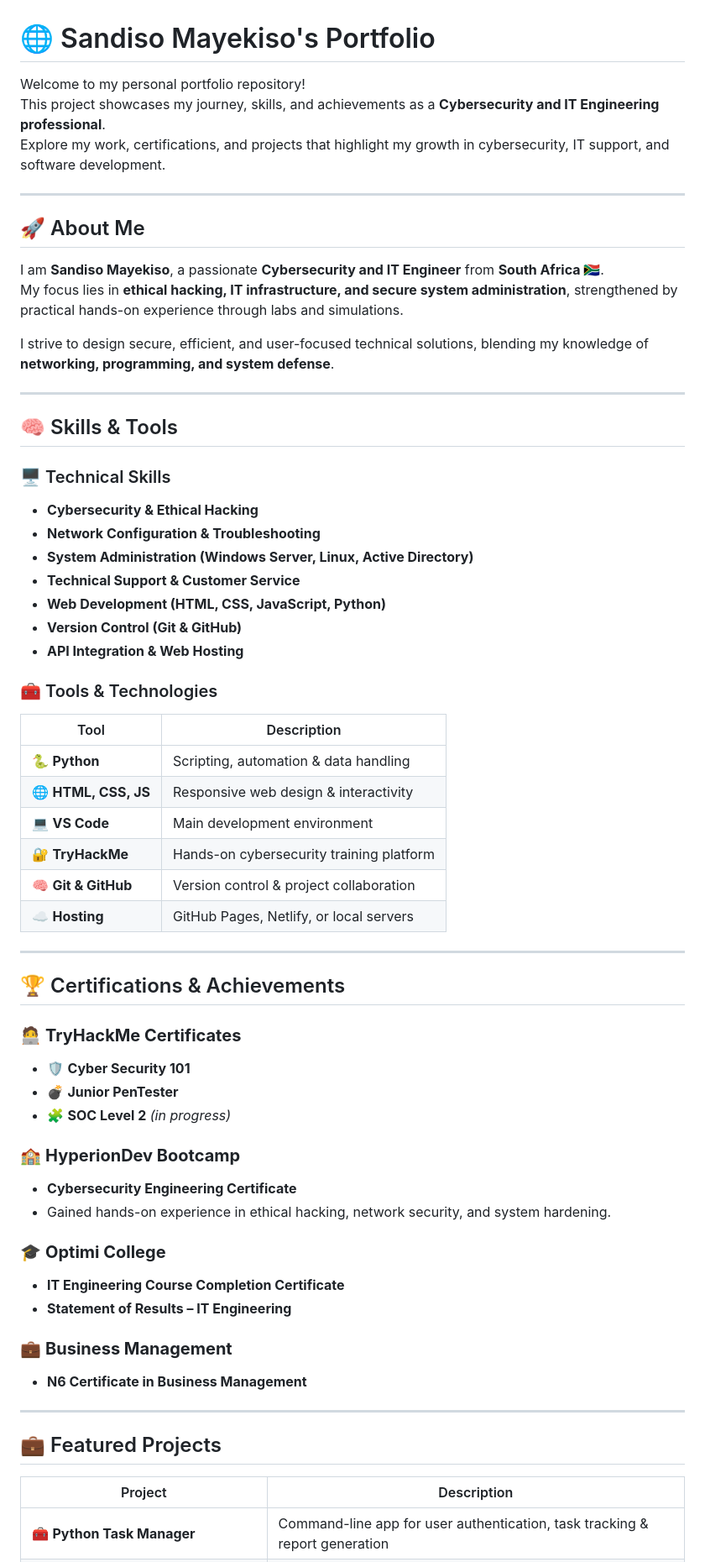
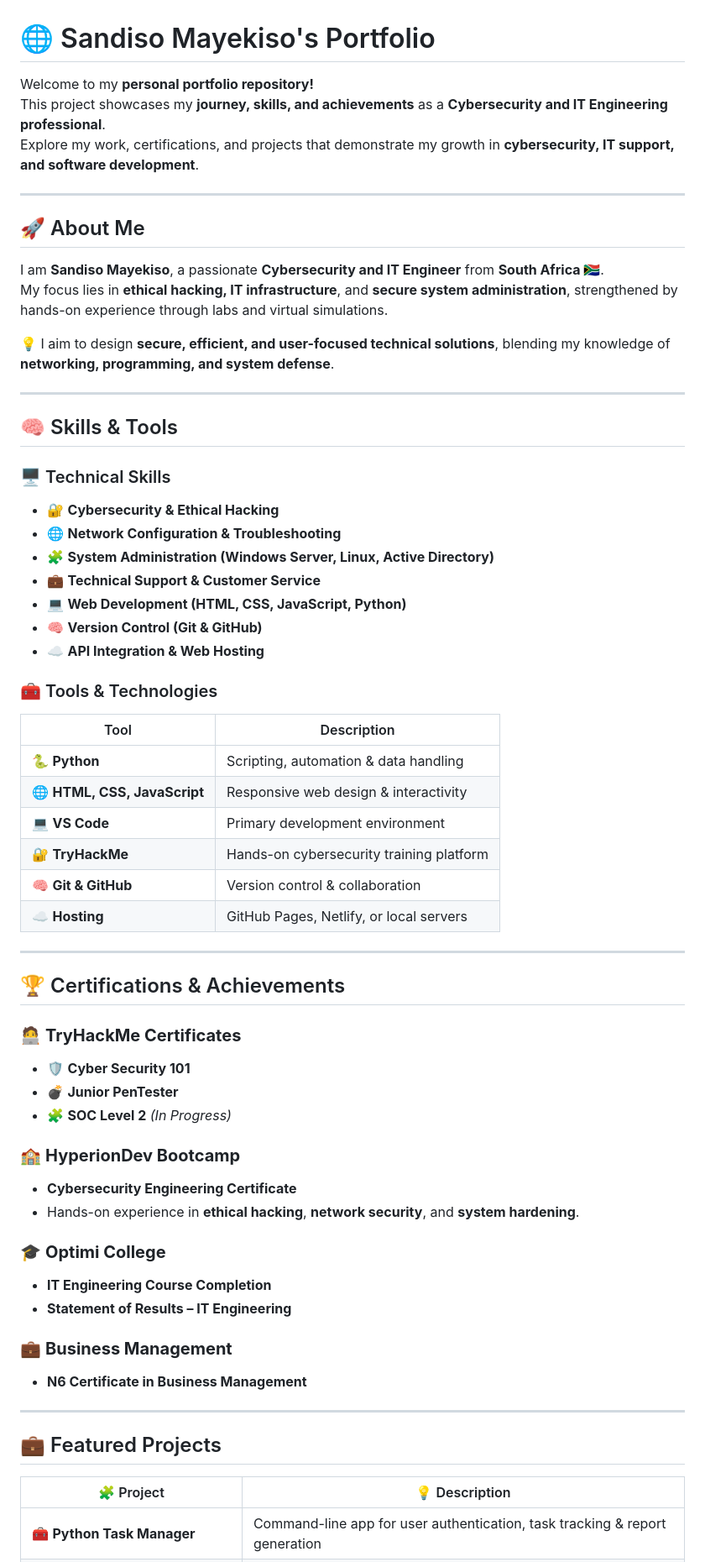
Before and after one commit to SandisoMayekiso/My-portfolio-site, a Markdown page: README.md, the part around one of its changes. Shown at 84% size. GitHub-like rendering.

```diff
--- a/README.md
+++ b/README.md
@@ -1,38 +1,39 @@
 # 🌐 Sandiso Mayekiso's Portfolio
 
-Welcome to my personal portfolio repository!
-This project showcases my journey, skills, and achievements as a **Cybersecurity and IT Engineering professional**.
-Explore my work, certifications, and projects that highlight my growth in cybersecurity, IT support, and software development.
+Welcome to my **personal portfolio repository!**
+This project showcases my **journey, skills, and achievements** as a **Cybersecurity and IT Engineering professional**.
+Explore my work, certifications, and projects that demonstrate my growth in **cybersecurity, IT support, and software development**.
 
 ---
 
 ## 🚀 About Me
+
 I am **Sandiso Mayekiso**, a passionate **Cybersecurity and IT Engineer** from **South Africa 🇿🇦**.
-My focus lies in **ethical hacking, IT infrastructure, and secure system administration**, strengthened by practical hands-on experience through labs and simulations.
+My focus lies in **ethical hacking, IT infrastructure**, and **secure system administration**, strengthened by hands-on experience through labs and virtual simulations.
 
-I strive to design secure, efficient, and user-focused technical solutions, blending my knowledge of **networking, programming, and system defense**.
+💡 I aim to design **secure, efficient, and user-focused technical solutions**, blending my knowledge of **networking, programming, and system defense**.
 
 ---
 
 ## 🧠 Skills & Tools
 
 ### 🖥️ Technical Skills
-- **Cybersecurity & Ethical Hacking**
-- **Network Configuration & Troubleshooting**
-- **System Administration (Windows Server, Linux, Active Directory)**
-- **Technical Support & Customer Service**
-- **Web Development (HTML, CSS, JavaScript, Python)**
-- **Version Control (Git & GitHub)**
-- **API Integration & Web Hosting**
+- 🔐 **Cybersecurity & Ethical Hacking**
+- 🌐 **Network Configuration & Troubleshooting**
+- 🧩 **System Administration (Windows Server, Linux, Active Directory)**
+- 💼 **Technical Support & Customer Service**
+- 💻 **Web Development (HTML, CSS, JavaScript, Python)**
+- 🧠 **Version Control (Git & GitHub)**
+- ☁️ **API Integration & Web Hosting**
 
 ### 🧰 Tools & Technologies
 | Tool | Description |
 |------|--------------|
 | 🐍 **Python** | Scripting, automation & data handling |
-| 🌐 **HTML, CSS, JS** | Responsive web design & interactivity |
-| 💻 **VS Code** | Main development environment |
+| 🌐 **HTML, CSS, JavaScript** | Responsive web design & interactivity |
+| 💻 **VS Code** | Primary development environment |
 | 🔐 **TryHackMe** | Hands-on cybersecurity training platform |
-| 🧠 **Git & GitHub** | Version control & project collaboration |
+| 🧠 **Git & GitHub** | Version control & collaboration |
 | ☁️ **Hosting** | GitHub Pages, Netlify, or local servers |
 
 ---
@@ -42,14 +43,14 @@ I strive to design secure, efficient, and user-focused technical solutions, blen
 ### 🧑‍💻 **TryHackMe Certificates**
 - 🛡️ **Cyber Security 101**
 - 💣 **Junior PenTester**
-- 🧩 **SOC Level 2** *(in progress)*
+- 🧩 **SOC Level 2** *(In Progress)*
 
 ### 🏫 **HyperionDev Bootcamp**
 - **Cybersecurity Engineering Certificate**
-- Gained hands-on experience in ethical hacking, network security, and system hardening.
+- Hands-on experience in **ethical hacking**, **network security**, and **system hardening**.
 
 ### 🎓 **Optimi College**
-- **IT Engineering Course Completion Certificate**
+- **IT Engineering Course Completion**
 - **Statement of Results – IT Engineering**
 
 ### 💼 **Business Management**
@@ -58,6 +59,7 @@ I strive to design secure, efficient, and user-focused technical solutions, blen
 ---
 
 ## 💼 Featured Projects
-| Project | Description |
-|----------|-------------|
+
+| 🧩 Project | 💡 Description |
+|-------------|----------------|
 | 🧰 **Python Task Manager** | Command-line app for user authentication, task tracking & report generation |
```
Also changed, not shown: other parts of README.md (+46 -20 lines).
